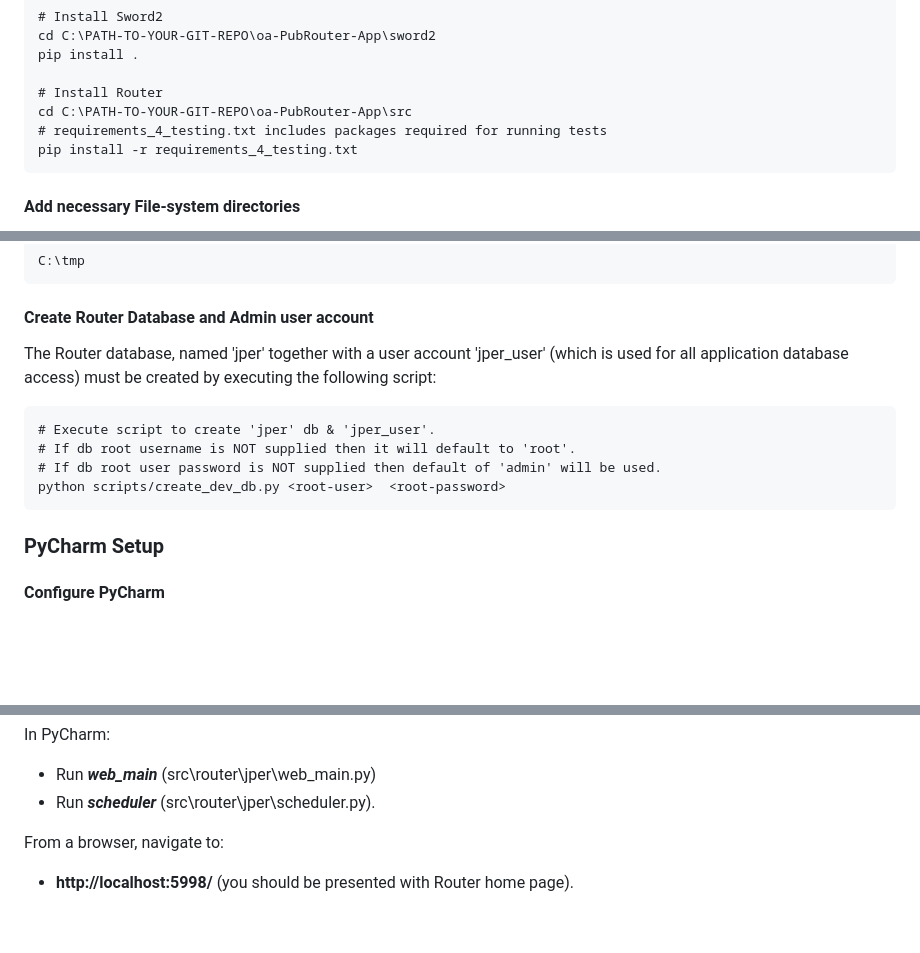
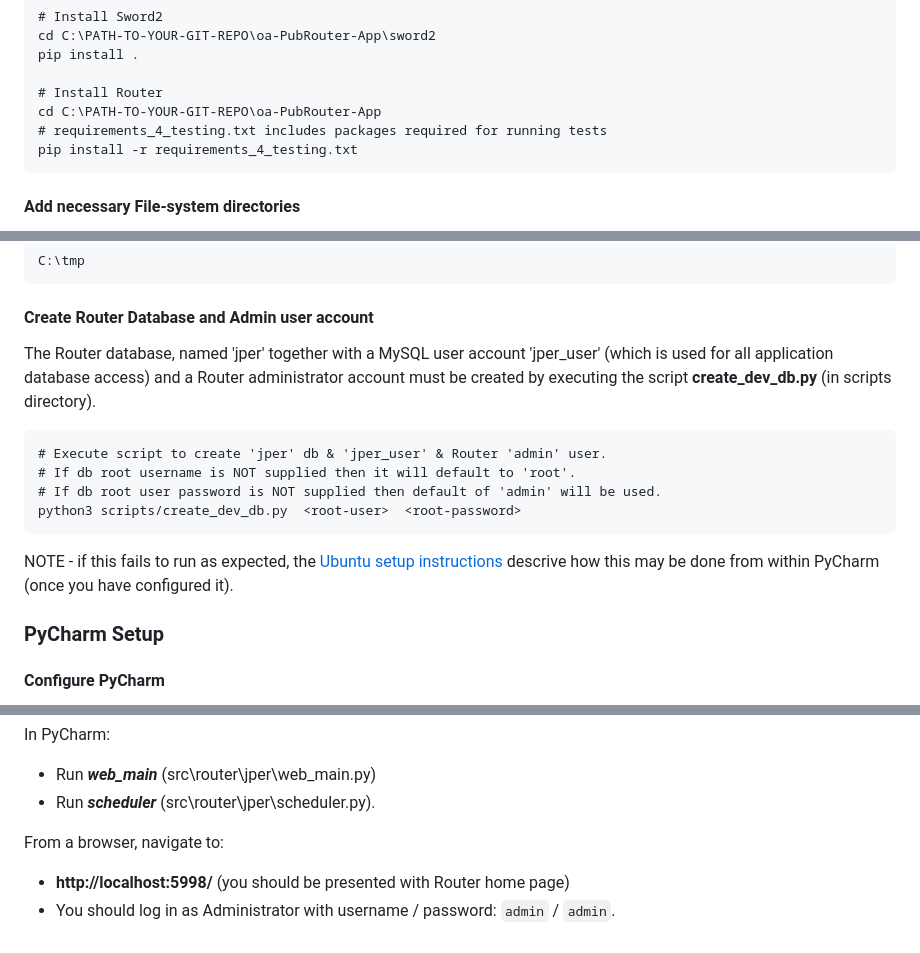
Before and after one commit to jisc-services/oa-PubRouter-App, a Markdown page: docs/Windows_development_env.md, 3 parts joined by grey strips. Rendered like a GitHub page; blank space fills up the shorter version.

````diff
--- a/docs/Windows_development_env.md
+++ b/docs/Windows_development_env.md
@@ -156,7 +156,7 @@ cd C:\PATH-TO-YOUR-GIT-REPO\oa-PubRouter-App\sword2
 pip install .
 
 # Install Router
-cd C:\PATH-TO-YOUR-GIT-REPO\oa-PubRouter-App\src
+cd C:\PATH-TO-YOUR-GIT-REPO\oa-PubRouter-App
 # requirements_4_testing.txt includes packages required for running tests
 pip install -r requirements_4_testing.txt
 ```
@@ -184,14 +184,14 @@ C:\tmp
 
 #### Create Router Database and Admin user account
 
-The Router database, named 'jper' together with a user account 'jper_user' (which is used for all application database access) must be created by executing the following script:
-
+The Router database, named 'jper' together with a MySQL user account 'jper_user' (which is used for all application database access) and a Router administrator account must be created by executing the script  **create_dev_db.py** (in scripts directory).
 ```buildoutcfg
-# Execute script to create 'jper' db & 'jper_user'.
+# Execute script to create 'jper' db & 'jper_user' & Router 'admin' user.
 # If db root username is NOT supplied then it will default to 'root'.
 # If db root user password is NOT supplied then default of 'admin' will be used.
-python scripts/create_dev_db.py <root-user>  <root-password>
+python3 scripts/create_dev_db.py  <root-user>  <root-password>
 ```
+NOTE - if this fails to run as expected, the [Ubuntu setup instructions](../Ubuntu_development_env.md) descrive how this may be done from within PyCharm (once you have configured it).
 
 ### PyCharm Setup
 #### Configure PyCharm
@@ -219,4 +219,5 @@ In PyCharm:
 * Run _**scheduler**_ (src\router\jper\scheduler.py).
 
 From a browser, navigate to:
-* **http://localhost:5998/** (you should be presented with Router home page).
+* **http://localhost:5998/** (you should be presented with Router home page)
+* You should log in as Administrator with username / password:  `admin` / `admin`.
````
Also changed, not shown: docs/Ubuntu_development_env.md (added, +216 -0 lines).
